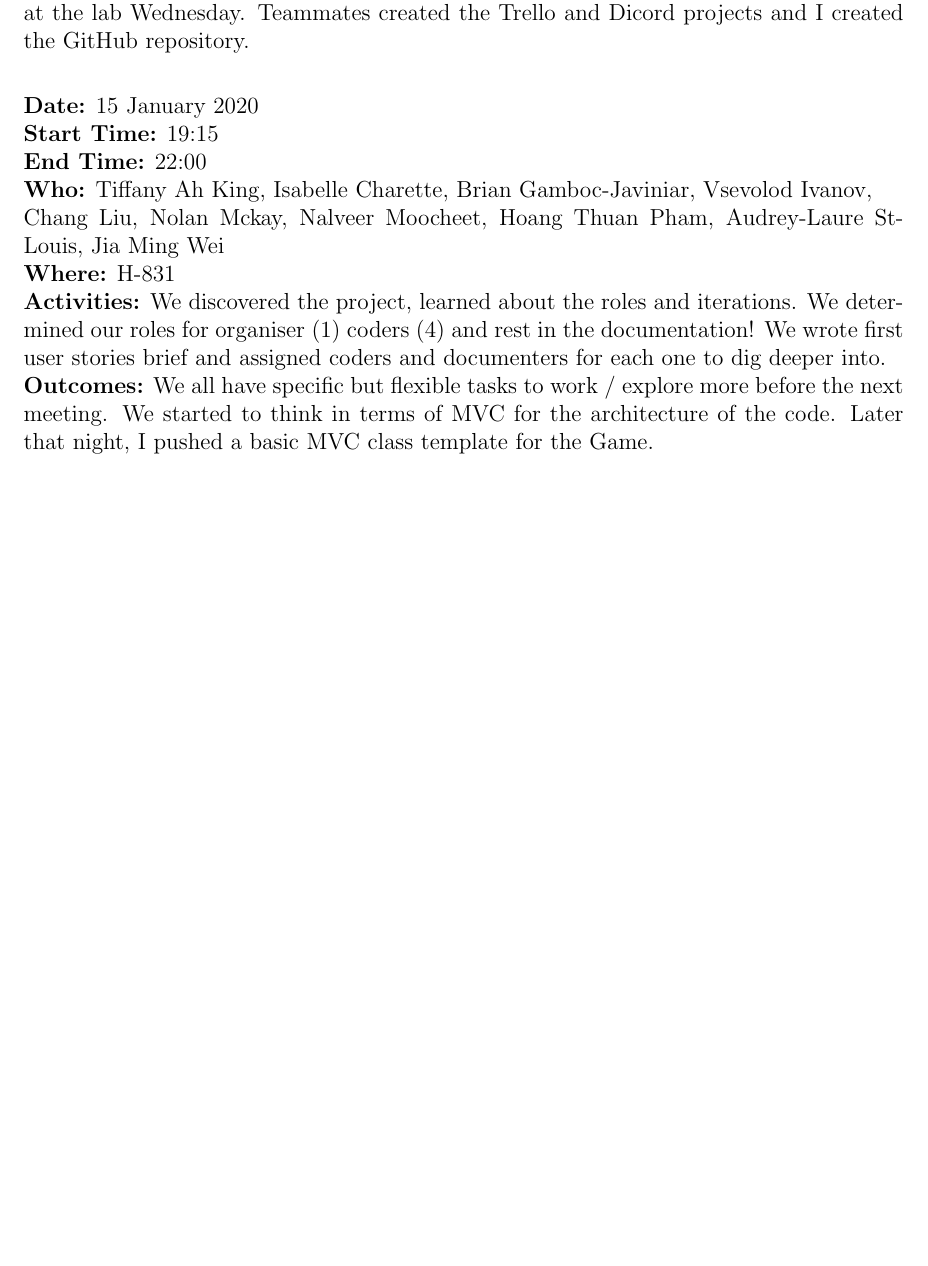
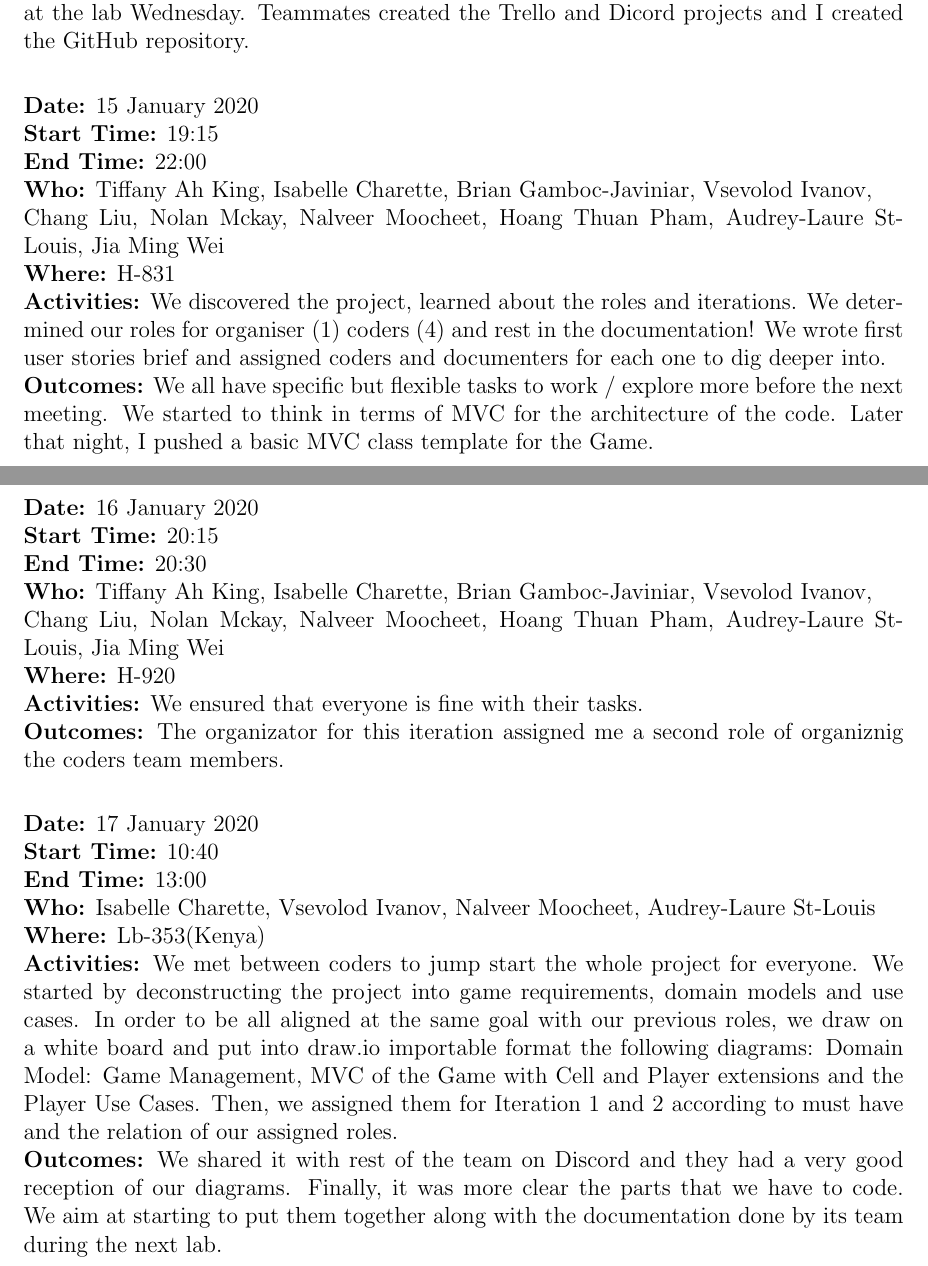
Before and after one commit to binarytrails/kakuro, a LaTeX document (diaries/diary_VsevolodIvanov.tex): part of the page before the commit and two parts of pages 1 and 2 of 2 after it, the two joined at a grey line, cut so that both start at the same text, the shorter picture padded with empty space. Compiled offline with pdfLaTeX.

Commit message:
diaries: add meetings 3 & 4

```diff
--- a/diaries/diary_VsevolodIvanov.tex
+++ b/diaries/diary_VsevolodIvanov.tex
@@ -50,7 +50,24 @@ Chang Liu, Nolan Mckay, Nalveer Moocheet, Hoang Thuan Pham, Audrey-Laure St-Loui
 Chang Liu, Nolan Mckay, Nalveer Moocheet, Hoang Thuan Pham, Audrey-Laure St-Louis, Jia Ming Wei\\
 {\bf Where:} H-831\\
 {\bf Activities:} We discovered the project, learned about the roles and iterations. We determined our roles for organiser (1) coders (4) and rest in the documentation! We wrote first user stories brief and assigned coders and documenters for each one to dig deeper into.\\
-{\bf Outcomes:} We all have specific but flexible tasks to work / explore more before the next meeting. We started to think in terms of MVC for the architecture of the code. Later that night, I pushed a basic MVC class template for the Game.\\
+{\bf Outcomes:} We all have specific but flexible tasks to work / explore more before the next meeting. We started to think in terms of MVC for the architecture of the code. Later that night, I pushed a basic MVC class template for the Game.\\\\
+
+{\bf Date:} 16 January 2020\\
+{\bf Start Time:} 20:15\\
+{\bf End Time:} 20:30\\
+{\bf Who:} Tiffany Ah King, Isabelle Charette, Brian Gamboc-Javiniar, Vsevolod Ivanov,\\
+Chang Liu, Nolan Mckay, Nalveer Moocheet, Hoang Thuan Pham, Audrey-Laure St-Louis, Jia Ming Wei\\
+{\bf Where:} H-920\\
+{\bf Activities:} We ensured that everyone is fine with their tasks.\\
+{\bf Outcomes:} The organizator for this iteration assigned me a second role of organiznig the coders team members.\\
+
+{\bf Date:} 17 January 2020\\
+{\bf Start Time:} 10:40\\
+{\bf End Time:} 13:00\\
+{\bf Who:} Isabelle Charette, Vsevolod Ivanov, Nalveer Moocheet, Audrey-Laure St-Louis\\
+{\bf Where:} Lb-353(Kenya)\\
+{\bf Activities:} We met between coders to jump start the whole project for everyone. We started by deconstructing the project into game requirements, domain models and use cases. In order to be all aligned at the same goal with our previous roles, we draw on a white board and put into draw.io importable format the following diagrams: Domain Model: Game Management, MVC of the Game with Cell and Player extensions and the Player Use Cases. Then, we assigned them for Iteration 1 and 2 according to must have and the relation of our assigned roles.\\
+{\bf Outcomes:} We shared it with rest of the team on Discord and they had a very good reception of our diagrams. Finally, it was more clear the parts that we have to code. We aim at starting to put them together along with the documentation done by its team during the next lab.\\
 
 %\section{Iteration 2}
 
```
